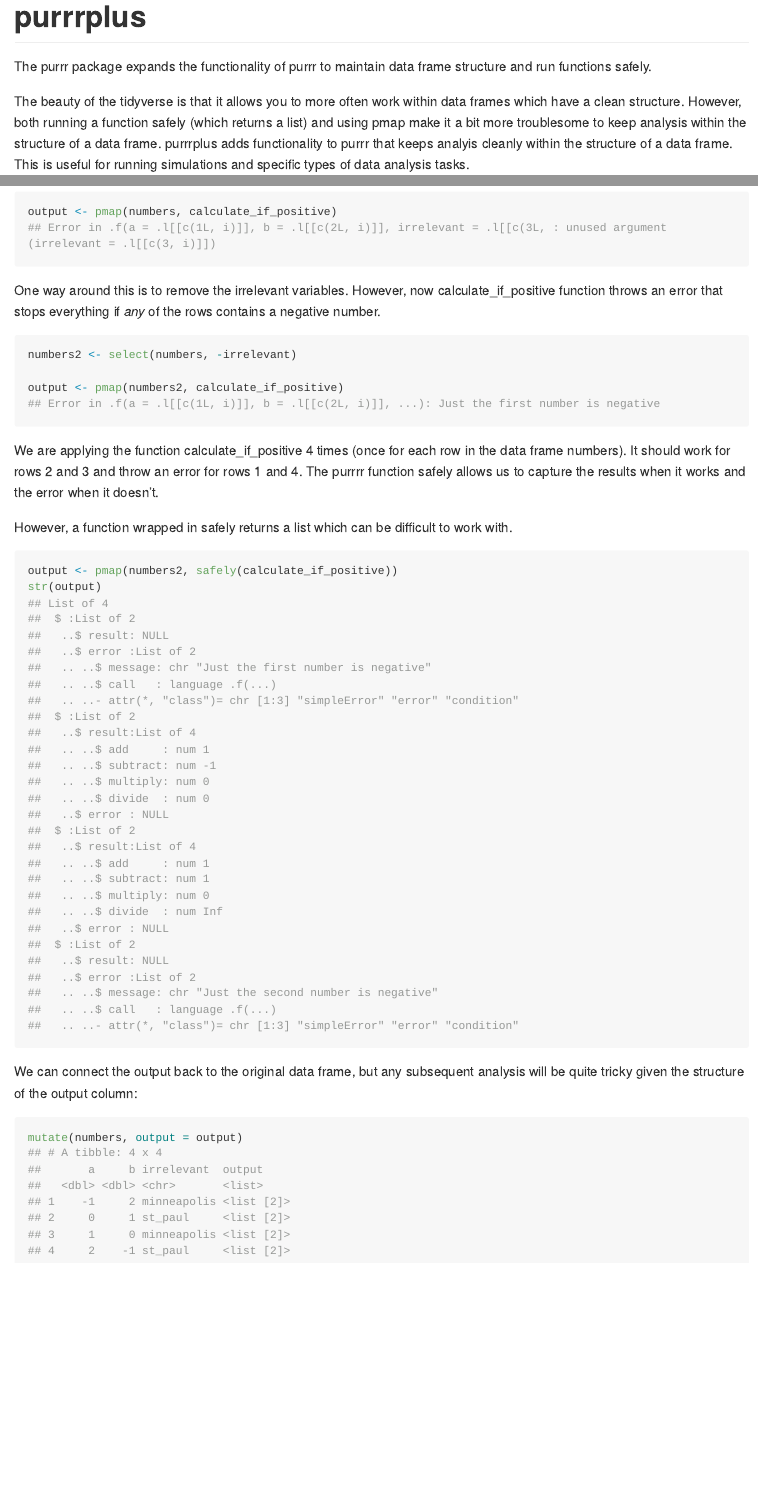
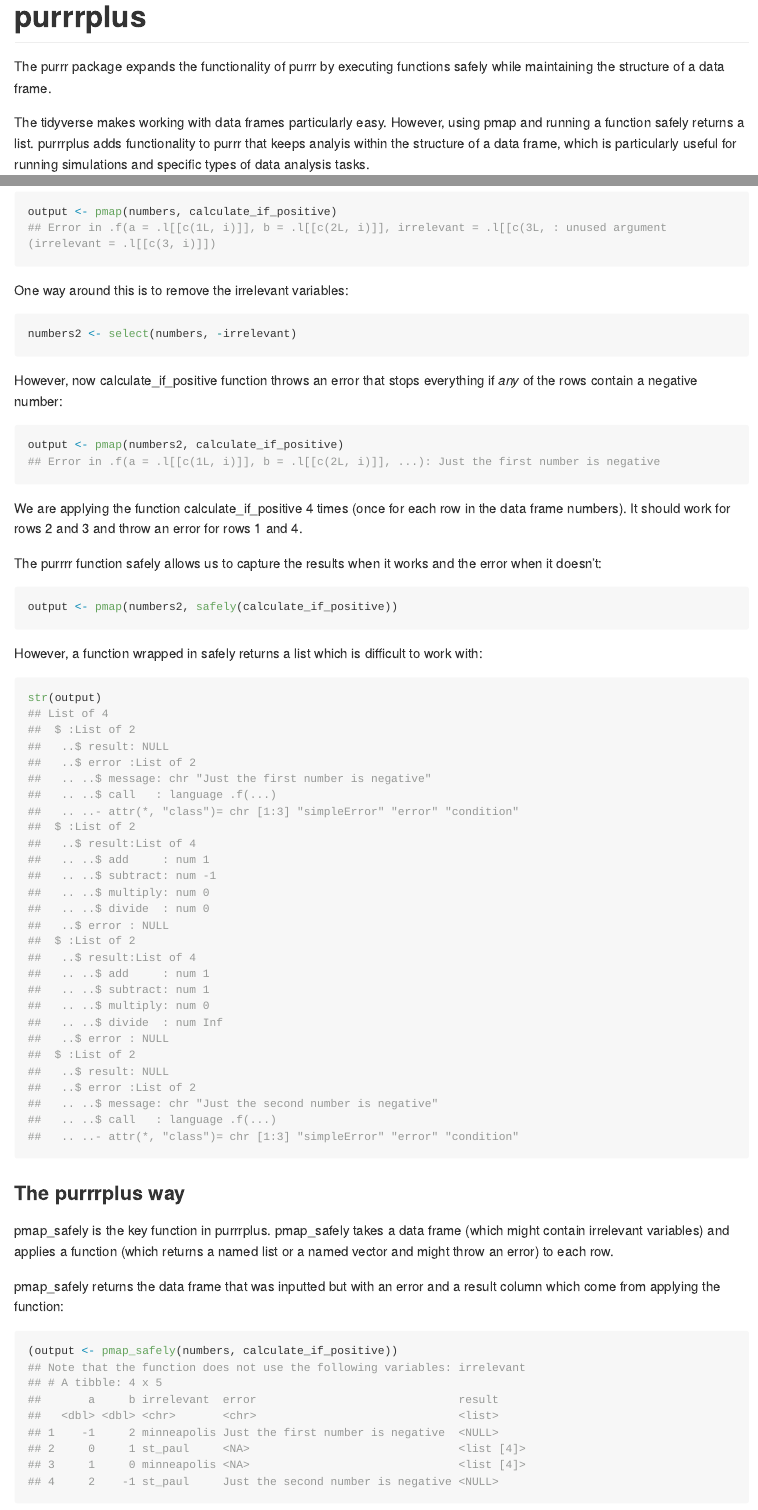
Before and after one commit to stenhaug/purrrplus, an R Markdown document (README.Rmd): the page in a window 1100 px wide, from its top, and a second part further down, joined at a grey line. The pictures show the output file README.md that the author committed with the source, drawn offline in the style of GitHub; long lines of code are wrapped.

Commit message:
more readme updates

````diff
--- a/README.Rmd
+++ b/README.Rmd
@@ -9,9 +9,9 @@
 
 # purrrplus
 
-The purrr package expands the functionality of purrr to maintain data frame structure and run functions safely.
+The purrr package expands the functionality of purrr by executing functions safely while maintaining the structure of a data frame.
 
-The beauty of the tidyverse is that it allows you to more often work within data frames which have a clean structure. However, both running a function safely (which returns a list) and using pmap make it a bit more troublesome to keep analysis within the structure of a data frame. purrrplus adds functionality to purrr that keeps analyis cleanly within the structure of a data frame. This is useful for running simulations and specific types of data analysis tasks.
+The tidyverse makes working with data frames particularly easy. However, using pmap and running a function safely returns a list. purrrplus adds functionality to purrr that keeps analyis within the structure of a data frame, which is particularly useful for running simulations and specific types of data analysis tasks.
 
 ## Installation
 
@@ -60,39 +60,39 @@
 output <- pmap(numbers, calculate_if_positive)
 ```
 
-One way around this is to remove the irrelevant variables. However, now calculate_if_positive function throws an error that stops everything if *any* of the rows contain a negative number.
+One way around this is to remove the irrelevant variables:
+
+```{r}
+numbers2 <- select(numbers, -irrelevant)
+```
+
+However, now calculate_if_positive function throws an error that stops everything if *any* of the rows contain a negative number:
 
 ```{r error = TRUE}
-numbers2 <- select(numbers, -irrelevant)
-
 output <- pmap(numbers2, calculate_if_positive)
 ```
 
-We are applying the function calculate_if_positive 4 times (once for each row in the data frame numbers). It should work for rows 2 and 3 and throw an error for rows 1 and 4. The purrrr function safely allows us to capture the results when it works and the error when it doesn't.
+We are applying the function calculate_if_positive 4 times (once for each row in the data frame numbers). It should work for rows 2 and 3 and throw an error for rows 1 and 4.
 
-However, a function wrapped in safely returns a list which can be difficult to work with.
+The purrrr function safely allows us to capture the results when it works and the error when it doesn't:
 
 ```{r}
 output <- pmap(numbers2, safely(calculate_if_positive))
-str(output)
 ```
 
-We can connect the output back to the original data frame, but any subsequent analysis will be quite tricky given the structure of the output column:
+However, a function wrapped in safely returns a list which is difficult to work with:
 
 ```{r}
-mutate(numbers, output = output)
+str(output)
 ```
 
 ### The purrrplus way
 
-pmap_safely is the key function in purrrplus.
+pmap_safely is the key function in purrrplus. pmap_safely takes a data frame (which might contain irrelevant variables) and applies a function (which returns a named list or a named vector and might throw an error) to each row.
 
-pmap_safely takes a data frame (which might contain irrelevant variables) and applies a function (which returns a named list or a named vector and might throw an error) to each row.
-
-pmap_safely returns the data frame that was inputted but with an error and a result column which come from applying the function.
+pmap_safely returns the data frame that was inputted but with an error and a result column which come from applying the function:
 
 ```{r}
 (output <- pmap_safely(numbers, calculate_if_positive))
 ```
 
-get_errors allows for quick analysis of errors
@@ -103,4 +110,3 @@
 get_errors(output, specific = TRUE)
 ```
 
-get_results filters out rows with errors and unnests results such that each item in the list that the function returns has its own column.
````
Also changed, not shown: README.md, README.Rmd (14 more changed lines), 1 other file.
